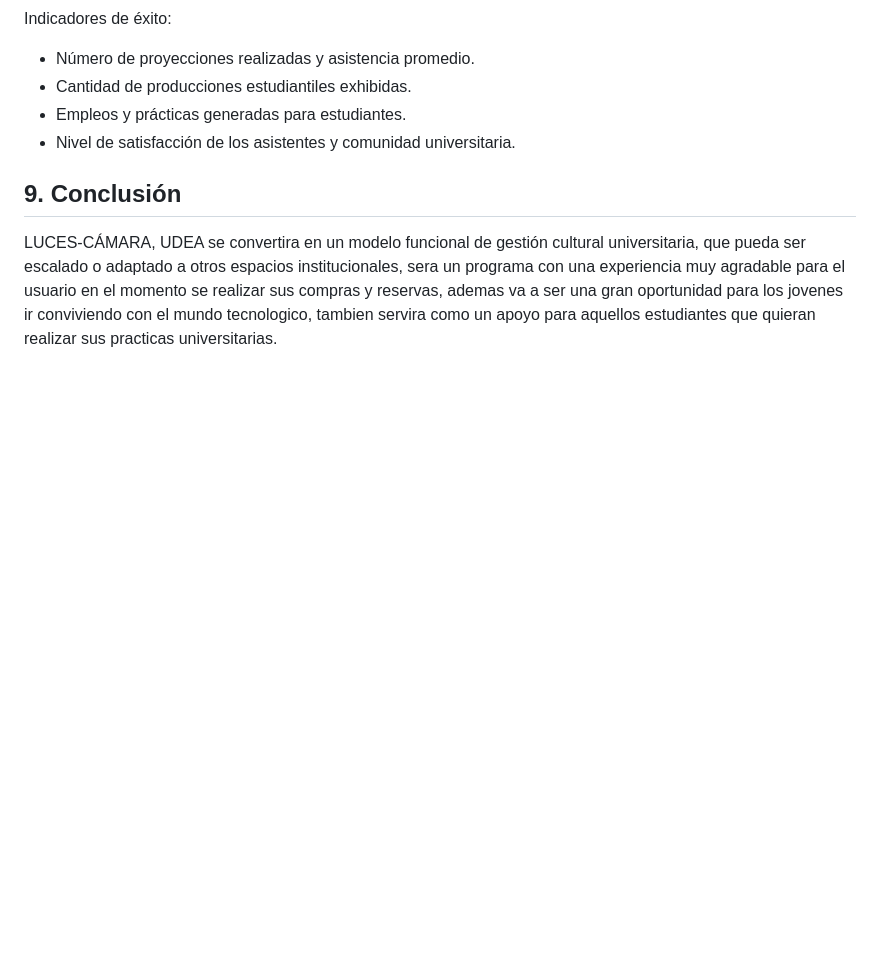
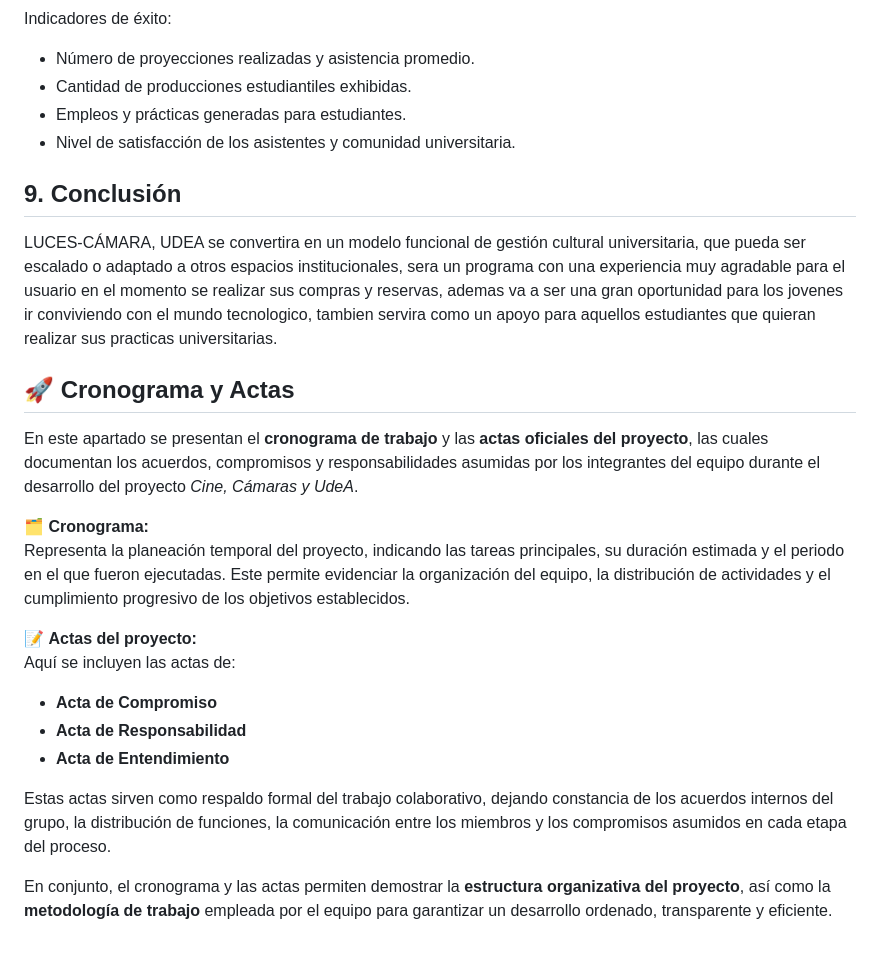
Before and after one commit to isabellalondono-code/LUCES-CAMARA...UDEA-, a Markdown page: PLAN DE PROYECTO.MD, the part around the change. GitHub-like rendering; blank space fills up the shorter version.

```diff
--- a/PLAN DE PROYECTO.MD
+++ b/PLAN DE PROYECTO.MD
@@ -215,3 +215,21 @@ Indicadores de éxito:
 
 ## 9. Conclusión
 LUCES-CÁMARA, UDEA  se convertira en un modelo funcional de gestión cultural universitaria, que pueda ser escalado o adaptado a otros espacios institucionales, sera un programa con una experiencia muy agradable para el usuario en el momento se realizar sus compras y reservas, ademas va a ser una gran oportunidad para los jovenes ir conviviendo con el mundo tecnologico, tambien servira como un apoyo para aquellos estudiantes que quieran realizar sus practicas universitarias.
+
+
+## 🚀 **Cronograma y Actas**
+
+En este apartado se presentan el **cronograma de trabajo** y las **actas oficiales del proyecto**, las cuales documentan los acuerdos, compromisos y responsabilidades asumidas por los integrantes del equipo durante el desarrollo del proyecto *Cine, Cámaras y UdeA*.
+
+🗂️ **Cronograma:**
+Representa la planeación temporal del proyecto, indicando las tareas principales, su duración estimada y el periodo en el que fueron ejecutadas. Este permite evidenciar la organización del equipo, la distribución de actividades y el cumplimiento progresivo de los objetivos establecidos.
+
+📝 **Actas del proyecto:**
+Aquí se incluyen las actas de:
+- **Acta de Compromiso**
+- **Acta de Responsabilidad**
+- **Acta de Entendimiento**
+
+Estas actas sirven como respaldo formal del trabajo colaborativo, dejando constancia de los acuerdos internos del grupo, la distribución de funciones, la comunicación entre los miembros y los compromisos asumidos en cada etapa del proceso.
+
+En conjunto, el cronograma y las actas permiten demostrar la **estructura organizativa del proyecto**, así como la **metodología de trabajo** empleada por el equipo para garantizar un desarrollo ordenado, transparente y eficiente.
```
